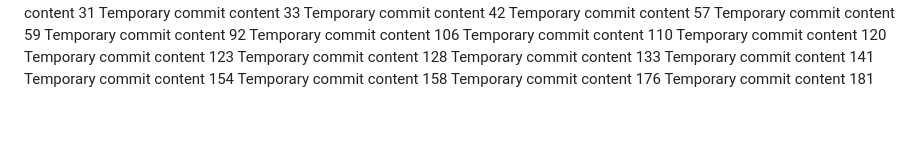
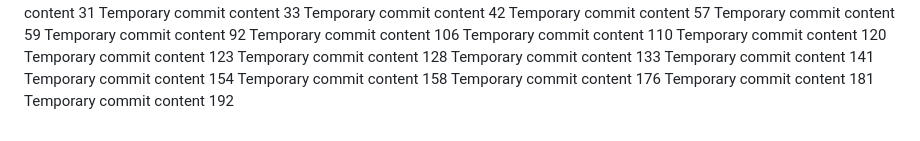
Before and after one commit to Antol8008/GIT, a Markdown page: report.md, the part around the change. Rendered like a GitHub page.

```diff
--- a/report.md
+++ b/report.md
@@ -114,3 +114,4 @@ Temporary commit content 154
 Temporary commit content 158
 Temporary commit content 176
 Temporary commit content 181
+Temporary commit content 192
```
